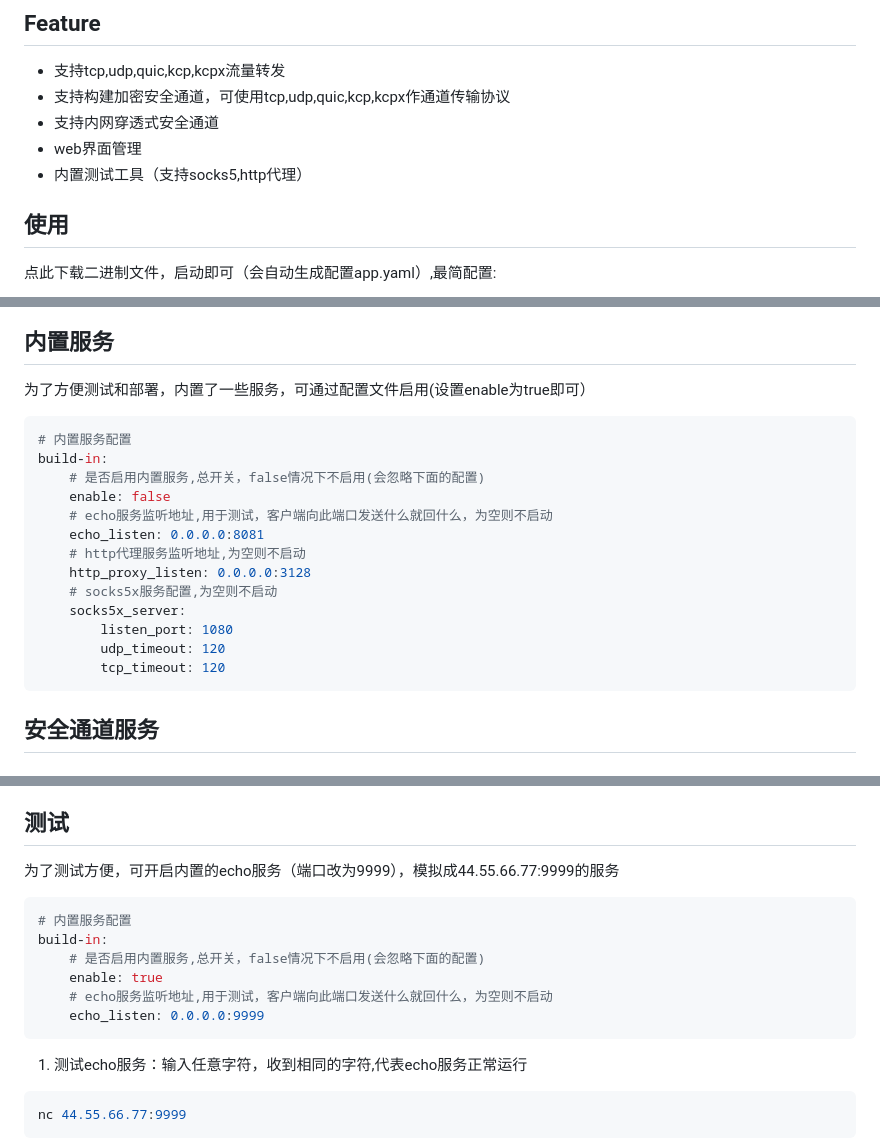
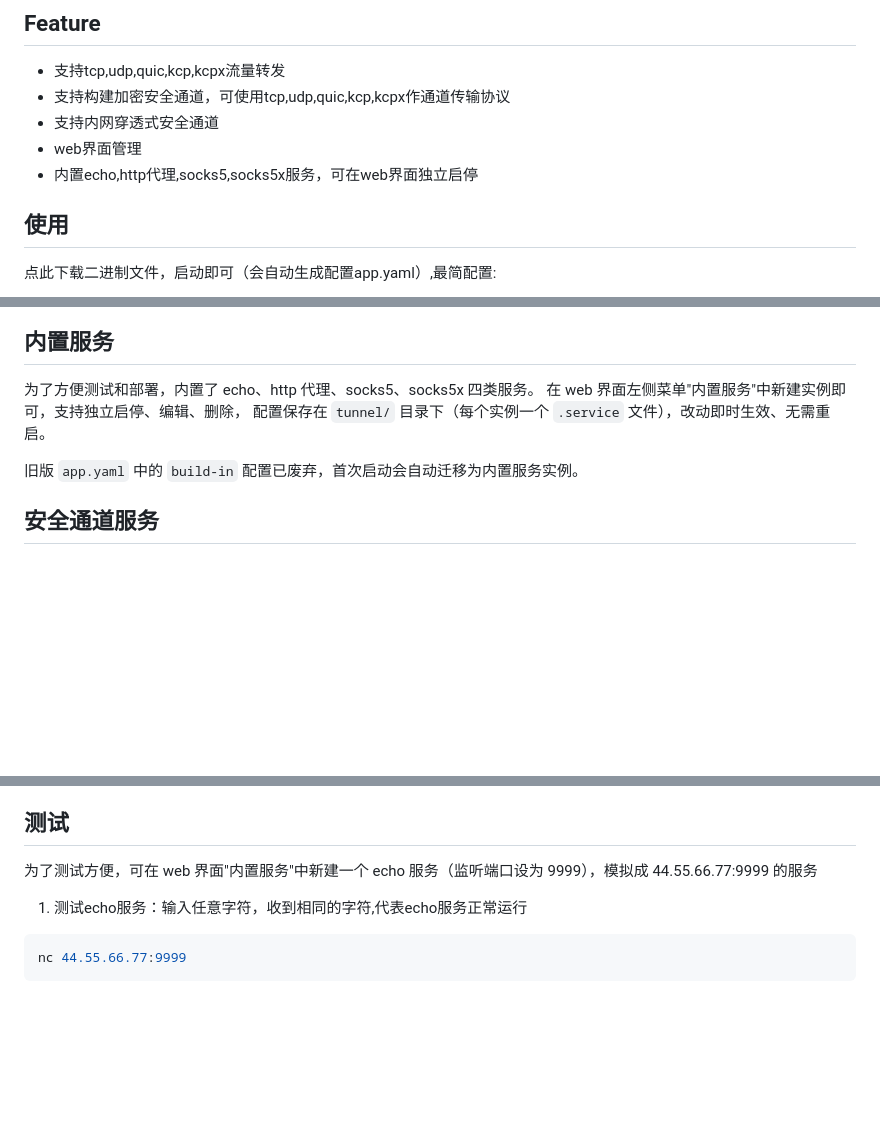
Before and after one commit to 0990/gotun, a Markdown page: README.md, 3 parts joined by grey strips. Drawn GitHub-style; blank space fills up the shorter version.

Commit message:
docs: README 更新内置服务为 web 管理说明

````diff
--- a/README.md
+++ b/README.md
@@ -14,7 +14,7 @@ tcp/udp转发器，可将明文流量转换为加密流量在公网上传输，
 * 支持构建加密安全通道，可使用tcp,udp,quic,kcp,kcpx作通道传输协议
 * 支持内网穿透式安全通道
 * web界面管理
-* 内置测试工具（支持socks5,http代理）
+* 内置echo,http代理,socks5,socks5x服务，可在web界面独立启停
 ## 使用
 点此下载二进制文件，启动即可（会自动生成配置app.yaml）,最简配置:
 ```yaml
@@ -35,22 +35,11 @@ metrics_listen: ""
 ![tunnel](doc/tunnel.png)
 
 ## 内置服务
-为了方便测试和部署，内置了一些服务，可通过配置文件启用(设置enable为true即可）
-```yaml
-# 内置服务配置
-build-in:
-    # 是否启用内置服务,总开关，false情况下不启用(会忽略下面的配置)
-    enable: false
-    # echo服务监听地址,用于测试，客户端向此端口发送什么就回什么，为空则不启动
-    echo_listen: 0.0.0.0:8081
-    # http代理服务监听地址,为空则不启动
-    http_proxy_listen: 0.0.0.0:3128
-    # socks5x服务配置,为空则不启动
-    socks5x_server:
-        listen_port: 1080
-        udp_timeout: 120
-        tcp_timeout: 120
-```
+为了方便测试和部署，内置了 echo、http 代理、socks5、socks5x 四类服务。
+在 web 界面左侧菜单"内置服务"中新建实例即可，支持独立启停、编辑、删除，
+配置保存在 `tunnel/` 目录下（每个实例一个 `.service` 文件），改动即时生效、无需重启。
+
+旧版 `app.yaml` 中的 `build-in` 配置已废弃，首次启动会自动迁移为内置服务实例。
 
 ## 安全通道服务
 ### 需求
@@ -103,15 +92,7 @@ stclient将流量加密，传输至44.55.66.77:B,stserver接收流量，进行
 * 加密通道协议可以是tcp,tcpmux,quic,kcp,kcpmux,kcpx,kcpx_mux
 
 ## 测试
-为了测试方便，可开启内置的echo服务（端口改为9999），模拟成44.55.66.77:9999的服务<br>
-```yaml
-# 内置服务配置
-build-in:
-    # 是否启用内置服务,总开关，false情况下不启用(会忽略下面的配置)
-    enable: true
-    # echo服务监听地址,用于测试，客户端向此端口发送什么就回什么，为空则不启动
-    echo_listen: 0.0.0.0:9999
-```
+为了测试方便，可在 web 界面"内置服务"中新建一个 echo 服务（监听端口设为 9999），模拟成 44.55.66.77:9999 的服务<br>
 
 1. 测试echo服务：输入任意字符，收到相同的字符,代表echo服务正常运行<br>
 ```bash
````
